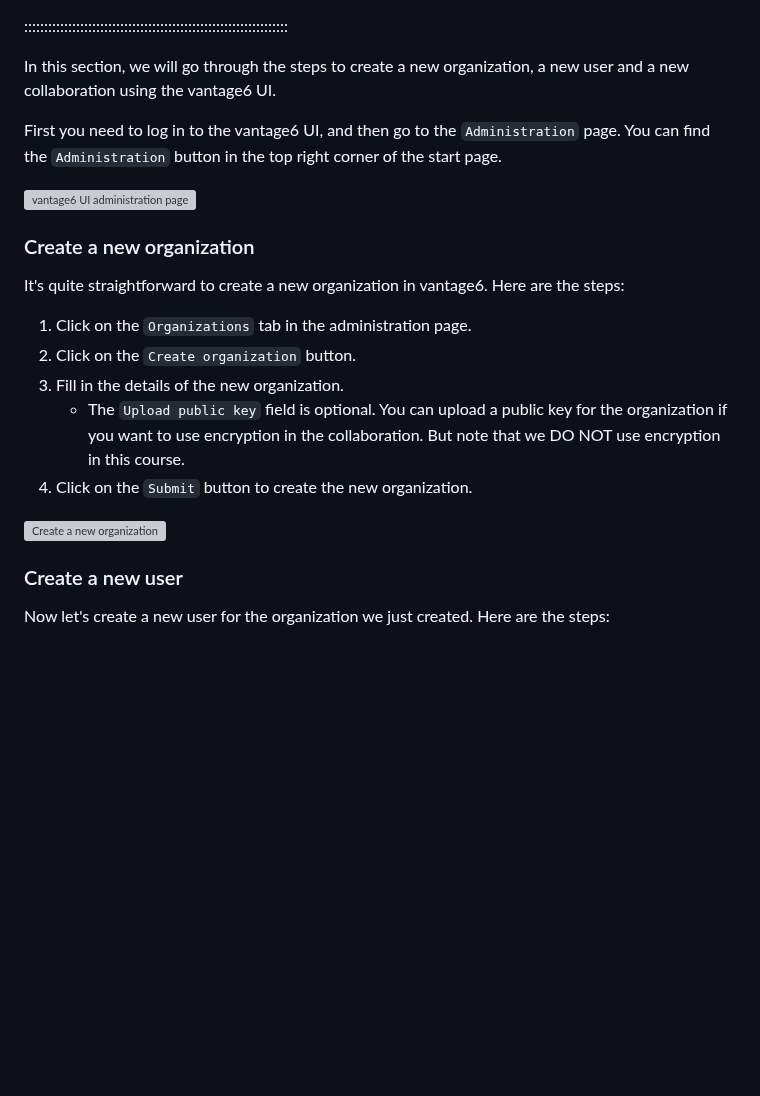
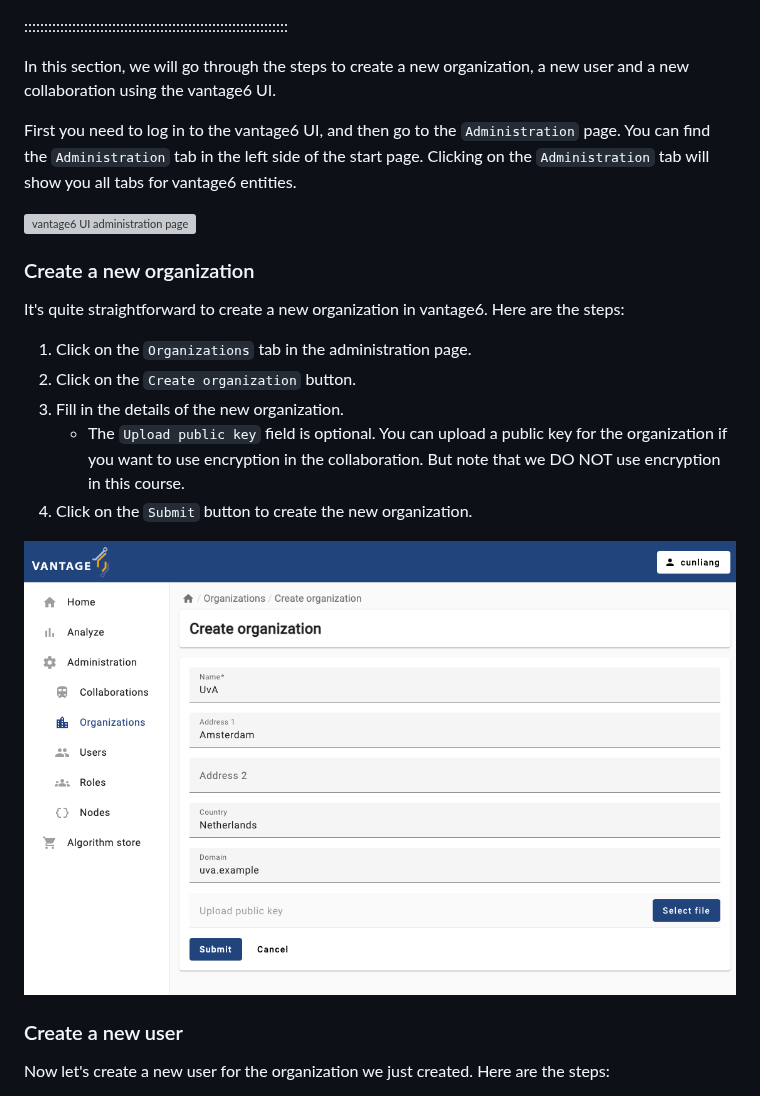
Before and after one commit to vantage6/vantage6-workshop, a Markdown page: episodes/chap4_manage_via_ui.md, the part around one of its changes. GitHub-like rendering; blank space fills up the shorter version; grey boxes are pictures that could not be loaded.

```diff
--- a/episodes/chap4_manage_via_ui.md
+++ b/episodes/chap4_manage_via_ui.md
@@ -80,5 +80,5 @@ Note that the role `Collaboration Admin` does not have the permission to create
 
 In this section, we will go through the steps to create a new organization, a new user and a new collaboration using the vantage6 UI.
 
-First you need to log in to the vantage6 UI, and then go to the `Administration` page. You can find the `Administration` button in the top right corner of the start page.
+First you need to log in to the vantage6 UI, and then go to the `Administration` page. You can find the `Administration` tab in the left side of the start page. Clicking on the `Administration` tab will show you all tabs for vantage6 entities.
 
@@ -94,7 +94,7 @@ It's quite straightforward to create a new organization in vantage6. Here are th
    - The `Upload public key` field is optional. You can upload a public key for the organization if you want to use encryption in the collaboration. But note that we DO NOT use encryption in this course.
 4. Click on the `Submit` button to create the new organization.
 
-![Create a new organization](fig/create_org.png)
+![Create a new organization](fig/chapter4/create_org.png)
 
 ### Create a new user
 
```
Also changed, not shown: other parts of episodes/chap4_manage_via_ui.md (+5 -5 lines).
